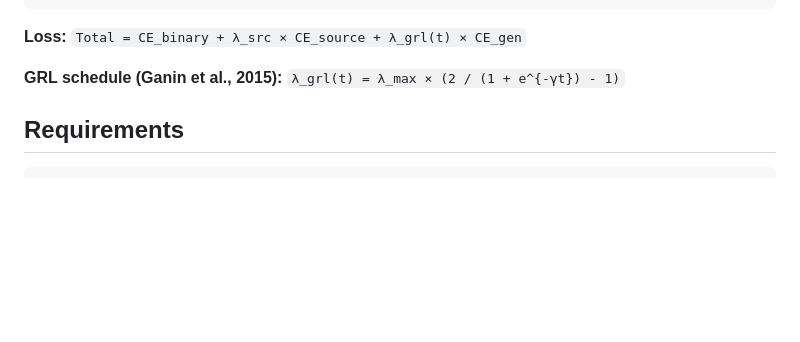
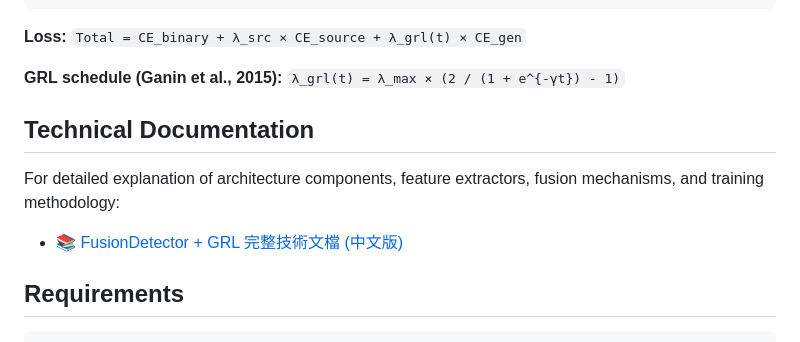
Before and after one commit to Henry981121/science_project_2026, a Markdown page: README.md, the part around the change. Rendered like a GitHub page; blank space fills up the shorter version.

Commit message:
docs: add link to technical documentation (HackMD)

```diff
--- a/README.md
+++ b/README.md
@@ -23,6 +23,11 @@ Image → 5 Feature Extractors (CLIP / FFT / DCT / DIRE / NoisePrint)
 **Loss:** `Total = CE_binary + λ_src × CE_source + λ_grl(t) × CE_gen`
 
 **GRL schedule (Ganin et al., 2015):** `λ_grl(t) = λ_max × (2 / (1 + e^{-γt}) - 1)`
+
+## Technical Documentation
+
+For detailed explanation of architecture components, feature extractors, fusion mechanisms, and training methodology:
+- 📚 [FusionDetector + GRL 完整技術文檔 (中文版)](https://hackmd.io/@Henryxiangxiang/rkeugIO-i-e)
 
 ## Requirements
 
```
